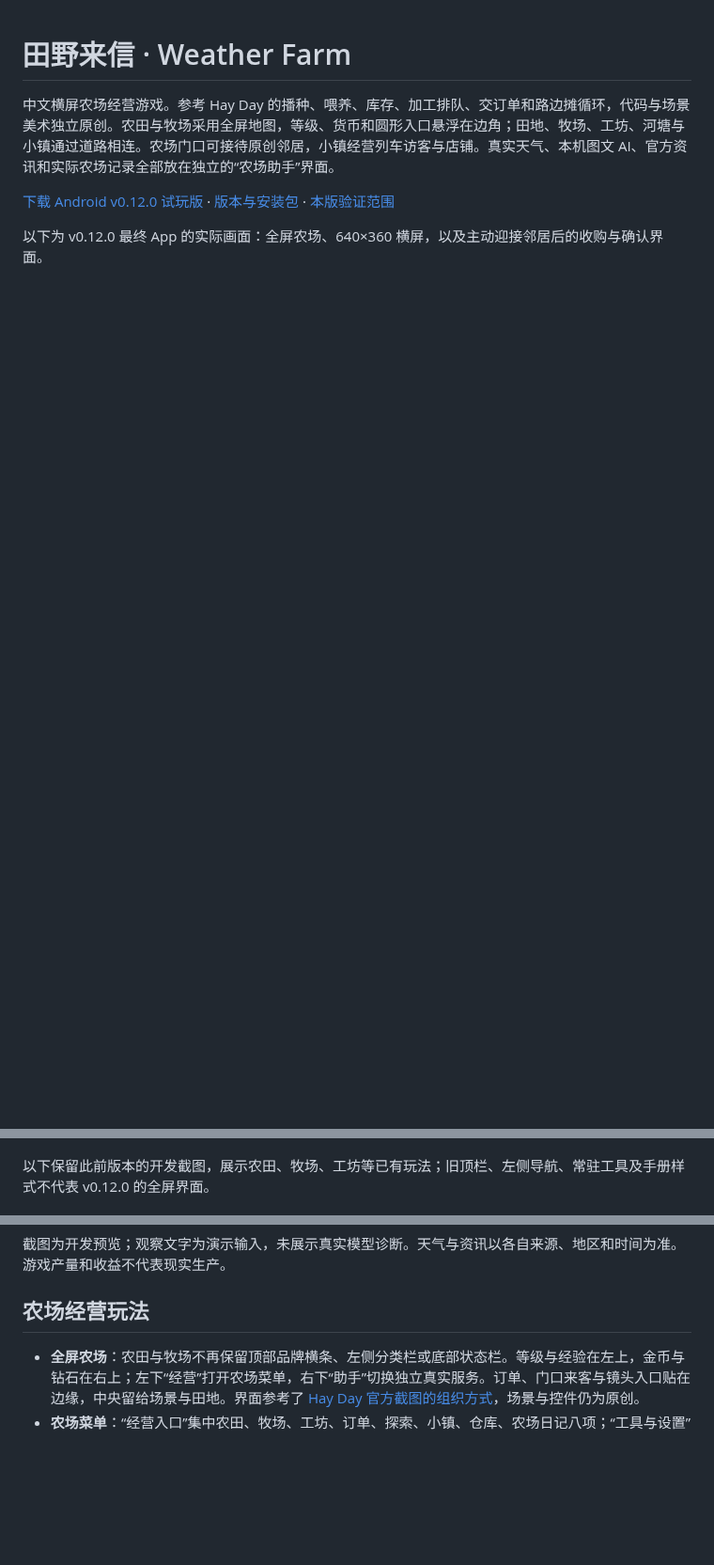
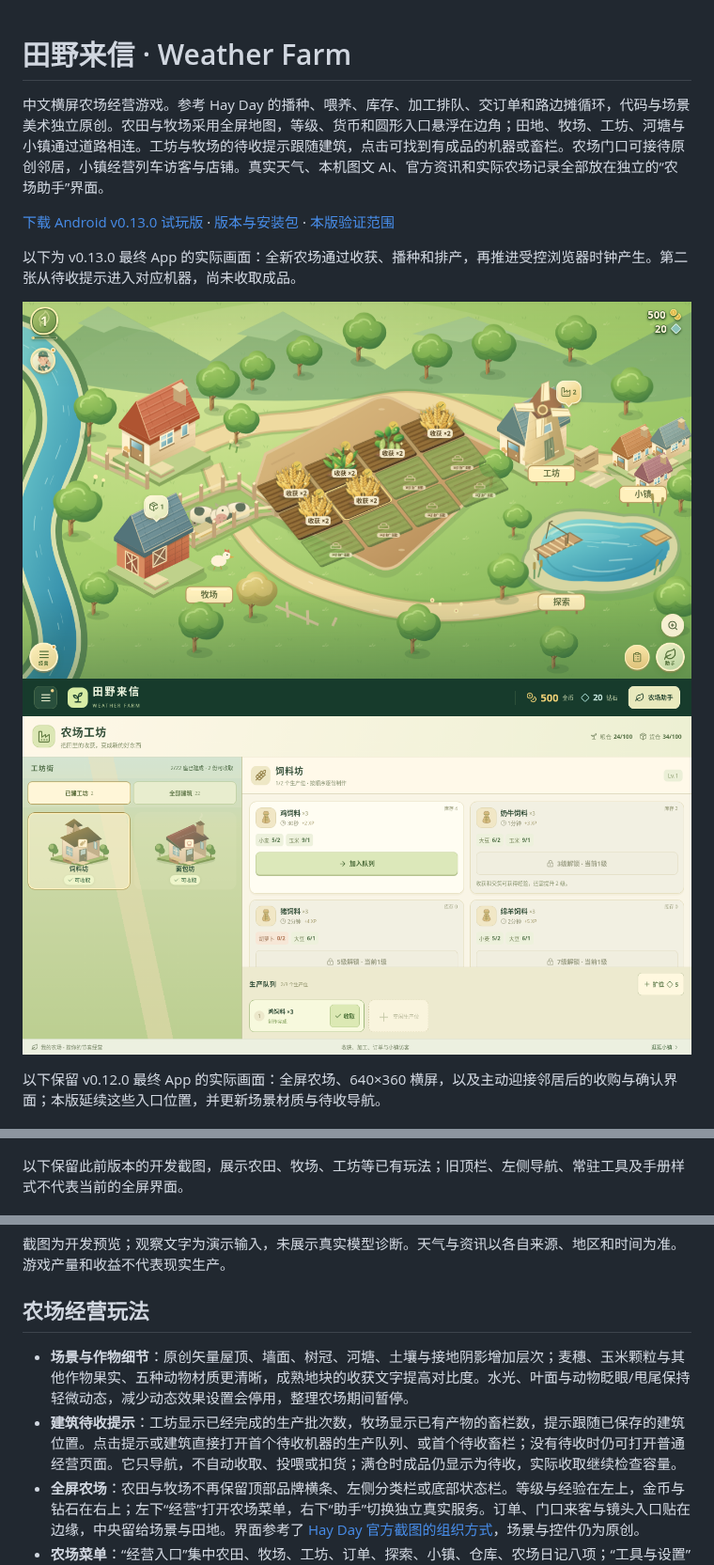
Before and after one commit to schlapiadeziel-rgb/weather-farm-mobile, a Markdown page: README.md, 3 parts joined by grey strips. Shown at 94% size. Rendered like a GitHub page; pictures changed too: docs/farm-ready-v013.png (added), docs/farm-v013.png (added); blank space fills up the shorter version.

Commit message:
Polish original farm scenery and add ready-building navigation for v0.13.0

```diff
--- a/README.md
+++ b/README.md
@@ -1,10 +1,15 @@
 # 田野来信 · Weather Farm
 
-中文横屏农场经营游戏。参考 Hay Day 的播种、喂养、库存、加工排队、交订单和路边摊循环，代码与场景美术独立原创。农田与牧场采用全屏地图，等级、货币和圆形入口悬浮在边角；田地、牧场、工坊、河塘与小镇通过道路相连。农场门口可接待原创邻居，小镇经营列车访客与店铺。真实天气、本机图文 AI、官方资讯和实际农场记录全部放在独立的“农场助手”界面。
+中文横屏农场经营游戏。参考 Hay Day 的播种、喂养、库存、加工排队、交订单和路边摊循环，代码与场景美术独立原创。农田与牧场采用全屏地图，等级、货币和圆形入口悬浮在边角；田地、牧场、工坊、河塘与小镇通过道路相连。工坊与牧场的待收提示跟随建筑，点击可找到有成品的机器或畜栏。农场门口可接待原创邻居，小镇经营列车访客与店铺。真实天气、本机图文 AI、官方资讯和实际农场记录全部放在独立的“农场助手”界面。
 
-[下载 Android v0.12.0 试玩版](https://github.com/schlapiadeziel-rgb/weather-farm-mobile/releases/tag/v0.12.0) · [版本与安装包](https://github.com/schlapiadeziel-rgb/weather-farm-mobile/releases) · [本版验证范围](docs/validation-v0.12.md)
+[下载 Android v0.13.0 试玩版](https://github.com/schlapiadeziel-rgb/weather-farm-mobile/releases/tag/v0.13.0) · [版本与安装包](https://github.com/schlapiadeziel-rgb/weather-farm-mobile/releases) · [本版验证范围](docs/validation-v0.13.md)
 
-以下为 v0.12.0 最终 App 的实际画面：全屏农场、640×360 横屏，以及主动迎接邻居后的收购与确认界面。
+以下为 v0.13.0 最终 App 的实际画面：全新农场通过收获、播种和排产，再推进受控浏览器时钟产生。第二张从待收提示进入对应机器，尚未收取成品。
+
+![v0.13.0 场景材质、成熟作物与建筑待收提示](docs/farm-v013.png)
+![v0.13.0 待收提示直达对应机器的生产队列](docs/farm-ready-v013.png)
+
+以下保留 v0.12.0 最终 App 的实际画面：全屏农场、640×360 横屏，以及主动迎接邻居后的收购与确认界面；本版延续这些入口位置，并更新场景材质与待收导航。
 
 ![v0.12.0 全屏农场与边角入口](docs/farm-hud.png)
 ![v0.12.0 640×360 横屏农场](docs/farm-hud-compact.png)
@@ -21,7 +26,7 @@
 ![v0.10.0 独立农场助手](docs/assistant.png)
 ![v0.10.0 游戏小镇经营](docs/town-gameplay.png)
 
-以下保留此前版本的开发截图，展示农田、牧场、工坊等已有玩法；旧顶栏、左侧导航、常驻工具及手册样式不代表 v0.12.0 的全屏界面。
+以下保留此前版本的开发截图，展示农田、牧场、工坊等已有玩法；旧顶栏、左侧导航、常驻工具及手册样式不代表当前的全屏界面。
 
 ![此前版本的横屏农田](docs/planting.png)
 ![此前版本的横屏牧场](docs/livestock.png)
@@ -40,6 +45,8 @@
 
 ## 农场经营玩法
 
+- **场景与作物细节**：原创矢量屋顶、墙面、树冠、河塘、土壤与接地阴影增加层次；麦穗、玉米颗粒与其他作物果实、五种动物材质更清晰，成熟地块的收获文字提高对比度。水光、叶面与动物眨眼/甩尾保持轻微动态，减少动态效果设置会停用，整理农场期间暂停。
+- **建筑待收提示**：工坊显示已经完成的生产批次数，牧场显示已有产物的畜栏数，提示跟随已保存的建筑位置。点击提示或建筑直接打开首个待收机器的生产队列、或首个待收畜栏；没有待收时仍可打开普通经营页面。它只导航，不自动收取、投喂或扣货；满仓时成品仍显示为待收，实际收取继续检查容量。
 - **全屏农场**：农田与牧场不再保留顶部品牌横条、左侧分类栏或底部状态栏。等级与经验在左上，金币与钻石在右上；左下“经营”打开农场菜单，右下“助手”切换独立真实服务。订单、门口来客与镜头入口贴在边缘，中央留给场景与田地。界面参考了 [Hay Day 官方截图的组织方式](docs/hayday-ui-study-v0.12.md)，场景与控件仍为原创。
 - **农场菜单**：“经营入口”集中农田、牧场、工坊、订单、探索、小镇、仓库、农场日记八项；“工具与设置”放置农场看板、整理农场、农场手册、检查更新、音效与重新开始。重开先确认；打开菜单不扣货或领奖。工坊、订单等经营页面和真实助手保留各自页面导航。
 - **农场门口来客**：点农田左侧的圆形来客头像，或农场日记中的“农场门口来客”，再主动“看看谁来了”。邮差阿穗、竹匠芦叔、邻居陶婶、画师小蓝轮流到访，每次只等一位。这些是本机模拟顾客；一位访客只收购一种已解锁、实际持有的作物、动物产物、加工品、水果或鱼肉，数量 1–5 份，排除建材、工具、饲料、矿石与金属锭。
```
Also changed, not shown: other parts of README.md (+1 -1 lines), docs/hayday-feature-scope.md (+17 -11 lines), docs/release-notes.md (+12 -15 lines), docs/validation-v0.13.md (added, +47 -0 lines), 13 other files.
